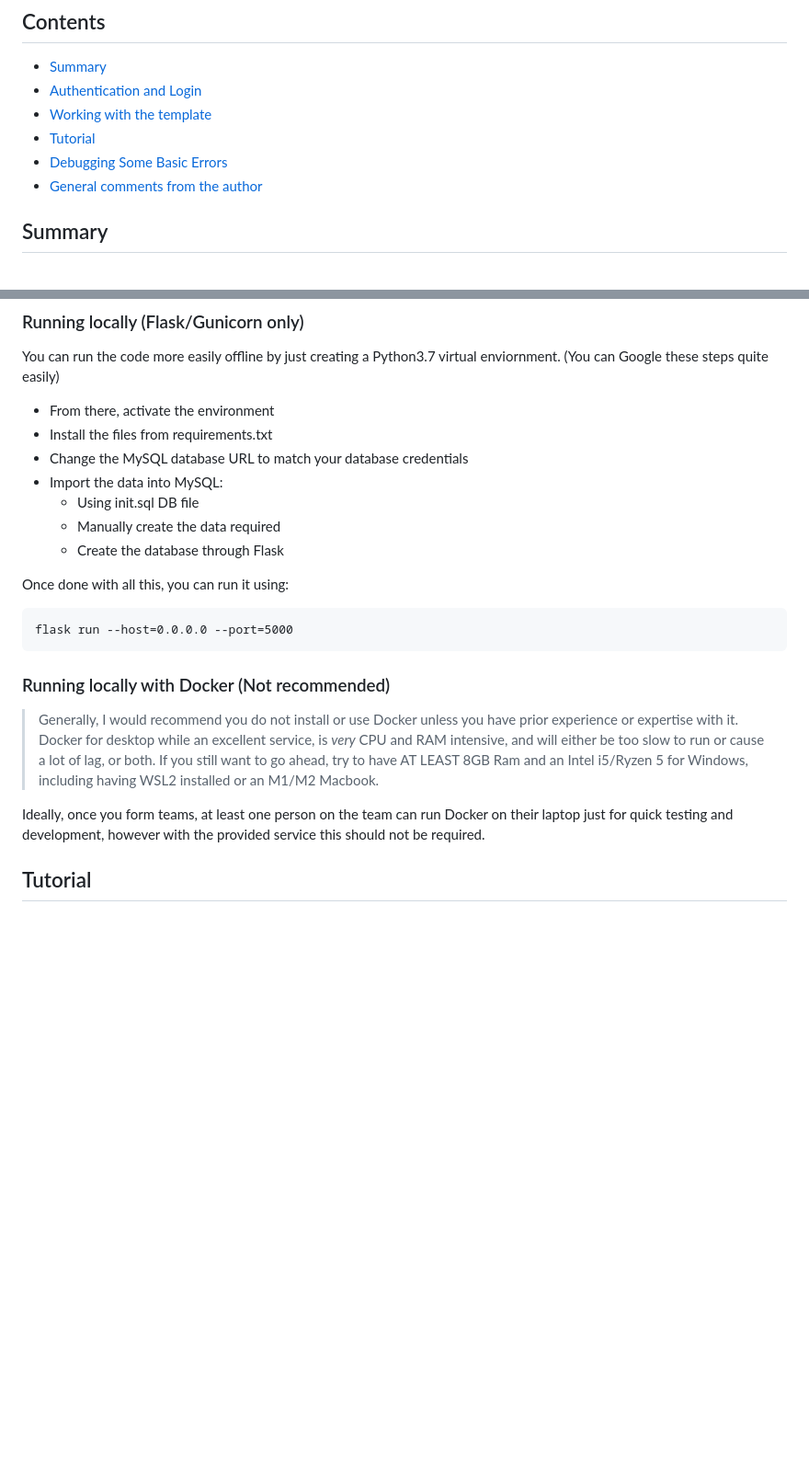
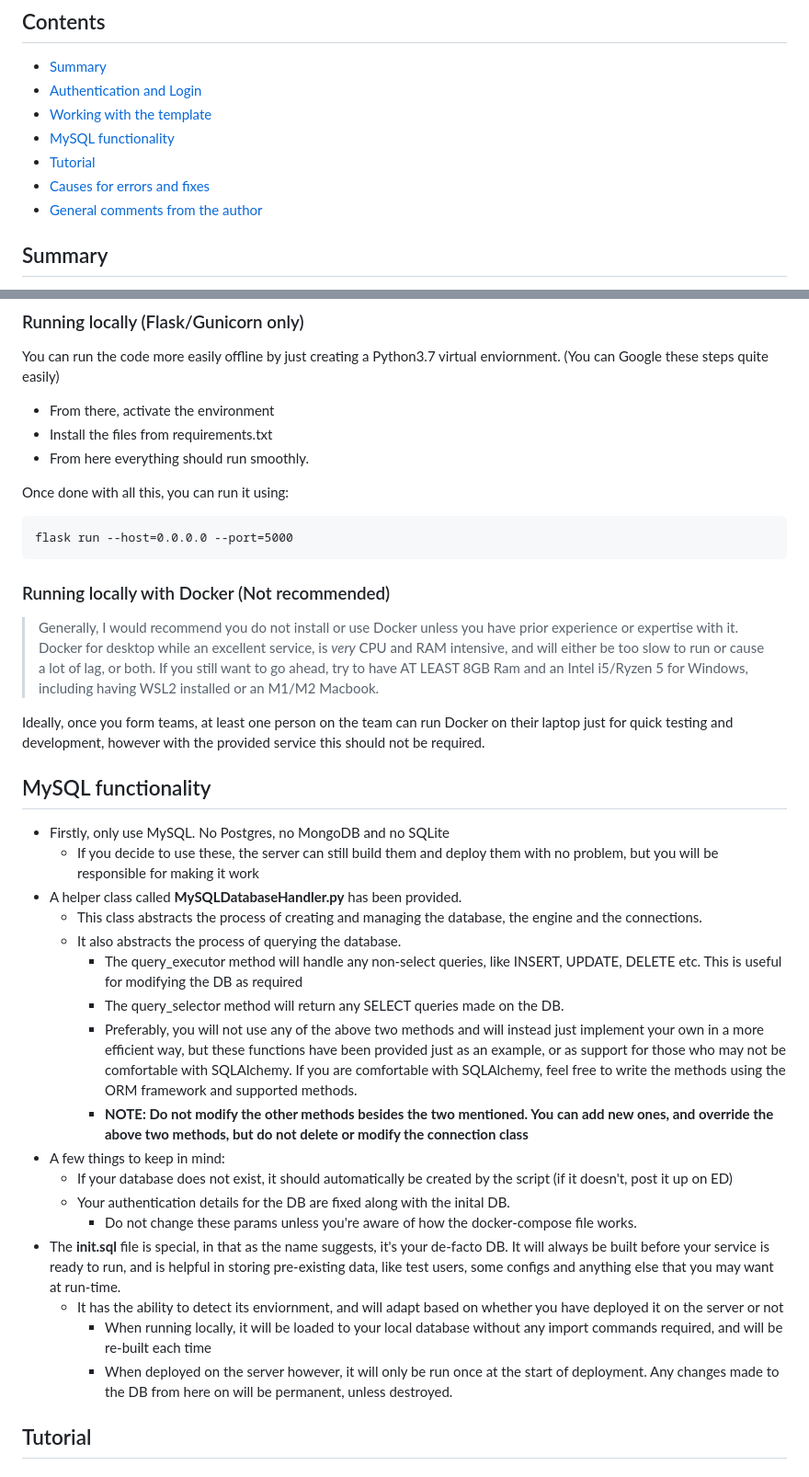
Before and after one commit to thirdlongitude/cs4300-template-test-personal, a Markdown page: README.md, 2 parts joined by grey strips. Shown at 92% size. Rendered like a GitHub page; blank space fills up the shorter version.

```diff
--- a/README.md
+++ b/README.md
@@ -5,8 +5,9 @@
 - [Summary](#summary)
 - [Authentication and Login](#authentication-and-login)
 - [Working with the template](#working-with-the-template)
+- [MySQL functionality](#mysql-functionality)
 - [Tutorial](#tutorial)
-- [Debugging Some Basic Errors](#debugging-some-basic-errors)
+- [Causes for errors and fixes](#causes-for-errors-and-fixes)
 - [General comments from the author](#general-comments-from-the-author)
 
 ## Summary
@@ -32,11 +33,7 @@ You will not be able to run this directly, unless you have **Docker**.
 You can run the code more easily offline by just creating a Python3.7 virtual enviornment. (You can Google these steps quite easily)
 - From there, activate the environment
 - Install the files from requirements.txt
-- Change the MySQL database URL to match your database credentials
-- Import the data into MySQL:
-  - Using init.sql DB file
-  - Manually create the data required
-  - Create the database through Flask
+- From here everything should run smoothly.
 
 Once done with all this, you can run it using:
 
@@ -49,6 +46,27 @@ flask run --host=0.0.0.0 --port=5000
 > Generally, I would recommend you do not install or use Docker unless you have prior experience or expertise with it. Docker for desktop while an excellent service, is _very_ CPU and RAM intensive, and will either be too slow to run or cause a lot of lag, or both. If you still want to go ahead, try to have AT LEAST 8GB Ram and an Intel i5/Ryzen 5 for Windows, including having WSL2 installed or an M1/M2 Macbook.
 
 Ideally, once you form teams, at least one person on the team can run Docker on their laptop just for quick testing and development, however with the provided service this should not be required.
+
+## MySQL functionality
+
+- Firstly, only use MySQL. No Postgres, no MongoDB and no SQLite
+  - If you decide to use these, the server can still build them and deploy them with no problem, but you will be responsible for making it work
+- A helper class called **MySQLDatabaseHandler.py** has been provided.
+  - This class abstracts the process of creating and managing the database, the engine and the connections.
+  - It also abstracts the process of querying the database.
+    - The query_executor method will handle any non-select queries, like INSERT, UPDATE, DELETE etc. This is useful for modifying the DB as required
+    - The query_selector method will return any SELECT queries made on the DB.
+    - Preferably, you will not use any of the above two methods and will instead just implement your own in a more efficient way, but these functions have been provided just as an example, or as support for those who may not be comfortable with SQLAlchemy. If you are comfortable with SQLAlchemy, feel free to write the methods using the ORM framework and supported methods.
+    - **NOTE: Do not modify the other methods besides the two mentioned. You can add new ones, and override the above two methods, but do not delete or modify the connection class**
+- A few things to keep in mind:
+  - If your database does not exist, it should automatically be created by the script (if it doesn't, post it up on ED)
+  - Your authentication details for the DB are fixed along with the inital DB.
+    - Do not change these params unless you're aware of how the docker-compose file works.
+- The **init.sql** file is special, in that as the name suggests, it's your de-facto DB. It will always be built before your service is ready to run, and is helpful in storing pre-existing data, like test users, some configs and anything else that you may want at run-time.
+  - It has the ability to detect its enviornment, and will adapt based on whether you have deployed it on the server or not
+    - When running locally, it will be loaded to your local database without any import commands required, and will be re-built each time
+    - When deployed on the server however, it will only be run once at the start of deployment. Any changes made to the DB from here on will be permanent, unless destroyed.
+
 
 ## Tutorial
 
```
